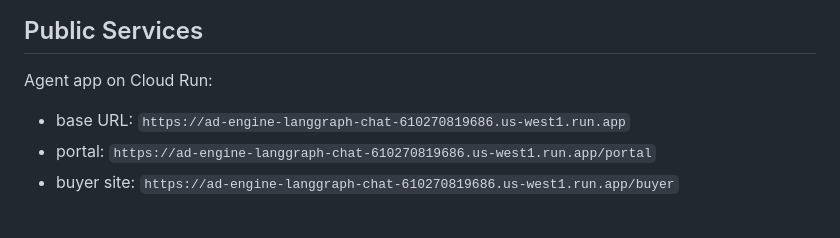
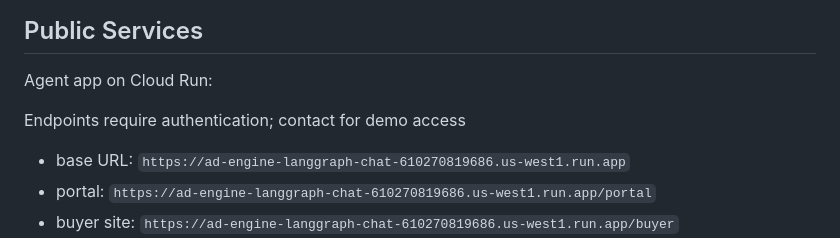
Before and after one commit to petkao/llm-ad-engine, a Markdown page: README.md, the part around the change. Drawn GitHub-style; blank space fills up the shorter version.

Commit message:
Update README with authentication info for endpoints
Added note about authentication requirement for endpoints.

```diff
--- a/README.md
+++ b/README.md
@@ -29,6 +29,7 @@ It uses:
 
 Agent app on Cloud Run:
 
+Endpoints require authentication; contact for demo access
 - base URL: `https://ad-engine-langgraph-chat-610270819686.us-west1.run.app`
 - portal: `https://ad-engine-langgraph-chat-610270819686.us-west1.run.app/portal`
 - buyer site: `https://ad-engine-langgraph-chat-610270819686.us-west1.run.app/buyer`
```
